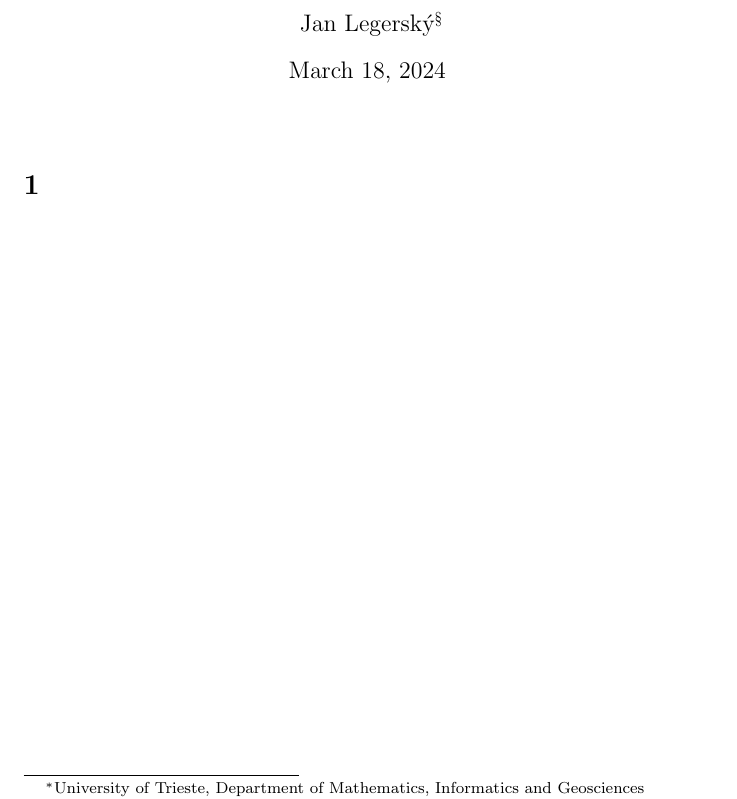
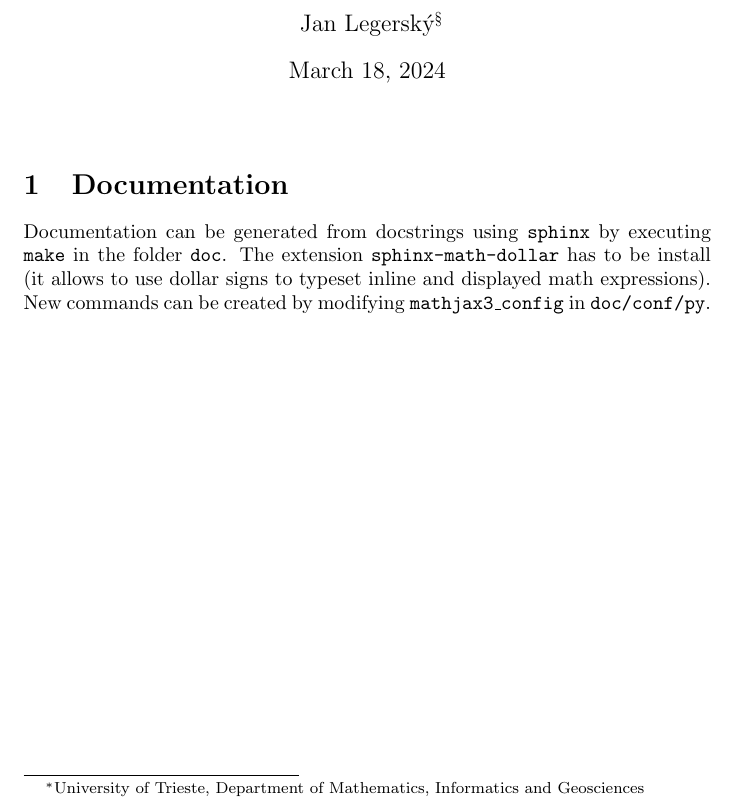
Before and after one commit to PyRigi/PyRigi, a LaTeX document (assets/handbook.tex): part of the page, cut so that both start at the same text. Compiled offline with pdfLaTeX.

Commit message:
documentation using sphinx

```diff
--- a/assets/handbook.tex
+++ b/assets/handbook.tex
@@ -15,6 +15,11 @@
 \maketitle
 
 
-\section{}
+\section{Documentation}
+Documentation can be generated from docstrings using \texttt{sphinx}
+by executing \texttt{make} in the folder \texttt{doc}.
+The extension \texttt{sphinx-math-dollar} has to be install
+(it allows to use dollar signs to typeset inline and displayed math expressions).
+New commands can be created by modifying \texttt{mathjax3\_config} in \texttt{doc/conf/py}.
 
 \end{document}
```
